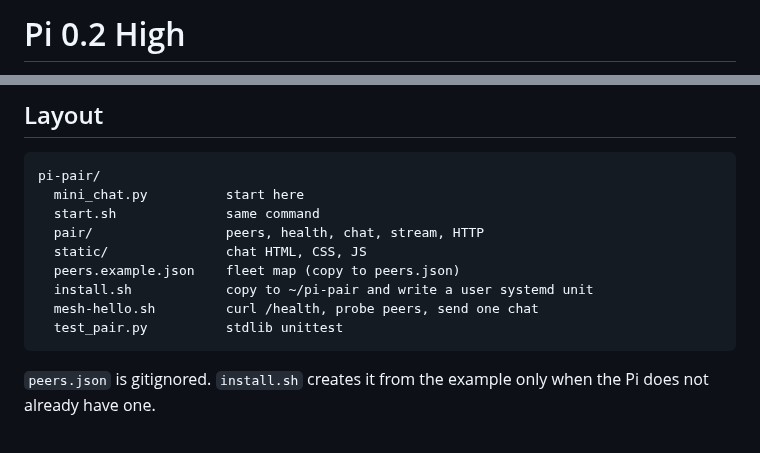
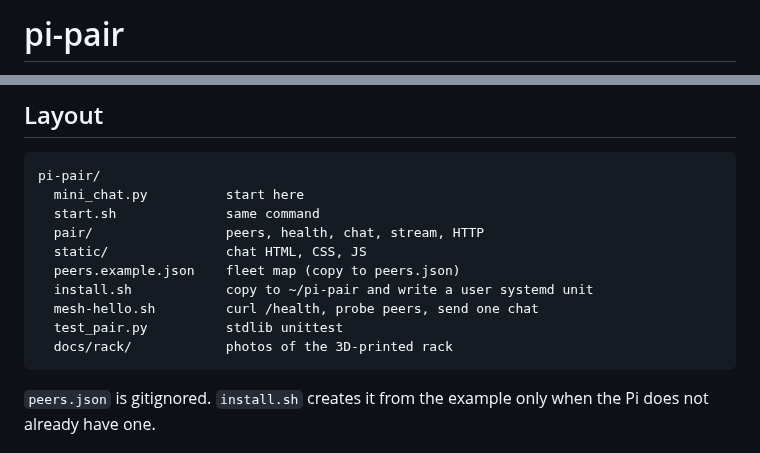
Before and after one commit to akashnaren/raspberry-pi-fun, a Markdown page: pi-pair/README.md, 2 parts joined by grey strips. GitHub-like rendering.

````diff
--- a/pi-pair/README.md
+++ b/pi-pair/README.md
@@ -1,2 +1,2 @@
-# Pi 0.2 High
+# pi-pair
 
@@ -14,6 +24,7 @@ pi-pair/
   install.sh            copy to ~/pi-pair and write a user systemd unit
   mesh-hello.sh         curl /health, probe peers, send one chat
   test_pair.py          stdlib unittest
+  docs/rack/            photos of the 3D-printed rack
 ```
 
 `peers.json` is gitignored. `install.sh` creates it from the example only when the Pi does not already have one.
````
Also changed, not shown: other parts of pi-pair/README.md (+11 -1 lines), README.md (+13 -2 lines), pi-pair/docs/rack/rack-front-ports-readme.jpg (added), pi-pair/docs/rack/rack-front-ports.jpg (added), pi-pair/docs/rack/rack-hero-readme.jpg (added), pi-pair/docs/rack/rack-hero.jpg (added), pi-pair/docs/rack/rack-top-readme.jpg (added), pi-pair/docs/rack/rack-top.jpg (added), 1 other file.
